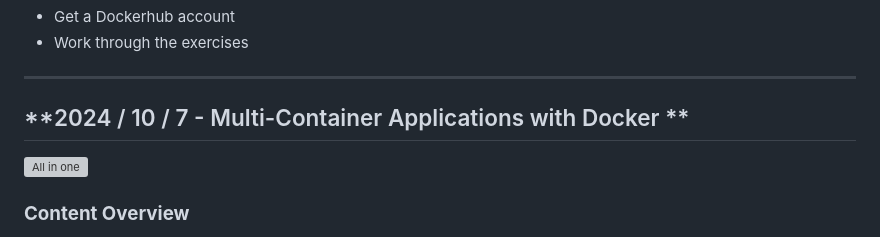
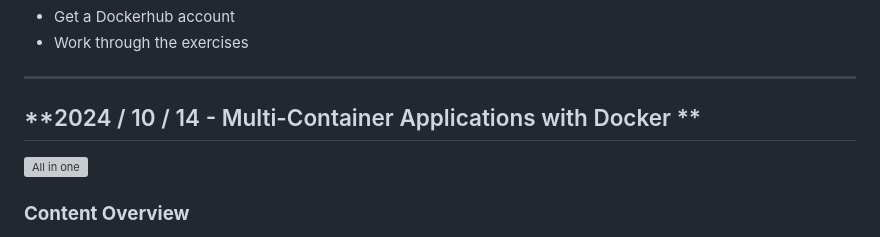
Before and after one commit to maeddes/hse-24-winter, a Markdown page: README.md, the part around the change. Drawn GitHub-style; grey boxes are pictures that could not be loaded.

Commit message:
corrected date

```diff
--- a/README.md
+++ b/README.md
@@ -157,7 +157,7 @@ By the end of this lecture, students will be able to:
 
 ---
 
-## **2024 / 10 / 7 - Multi-Container Applications with Docker **
+## **2024 / 10 / 14 - Multi-Container Applications with Docker **
 
    ![All in one](images/2024_17_10_multi_container_sample.png)
 
```
